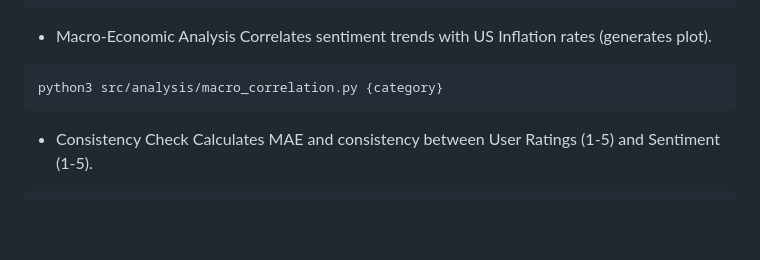
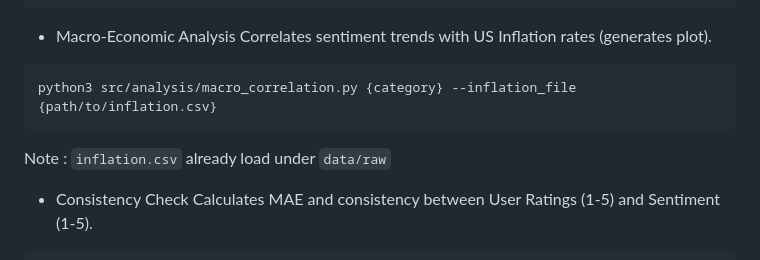
Before and after one commit to wha61/Large-Scale-Sentiment-and-Topic-Analysis-of-Amazon-Product, a Markdown page: README.md, the part around one of its changes. GitHub-like rendering; blank space fills up the shorter version.

````diff
--- a/README.md
+++ b/README.md
@@ -255,8 +256,9 @@ spark-submit src/analysis/detect_anomalous_users.py {category}
 
 * Macro-Economic Analysis Correlates sentiment trends with US Inflation rates (generates plot).
 ```
-python3 src/analysis/macro_correlation.py {category}
+python3 src/analysis/macro_correlation.py {category} --inflation_file {path/to/inflation.csv}
 ```
+Note : `inflation.csv` already load under `data/raw`
 
 * Consistency Check Calculates MAE and consistency between User Ratings (1-5) and Sentiment (1-5).
 ```
````
Also changed, not shown: other parts of README.md (+1 -0 lines).
